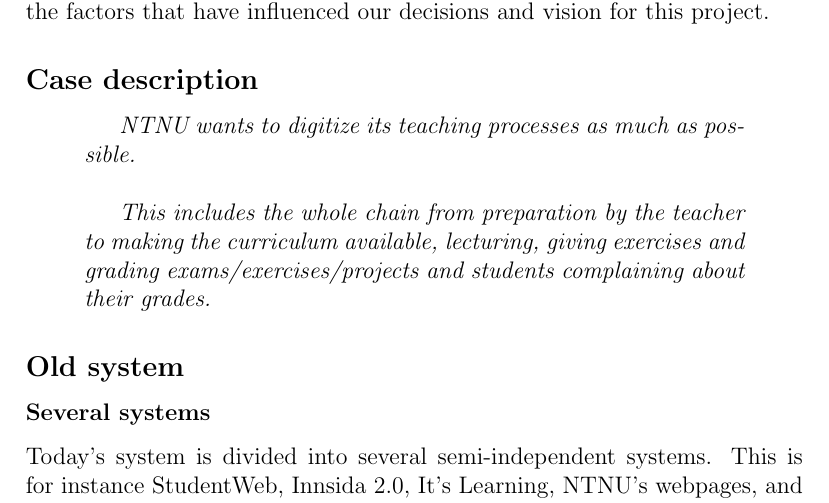
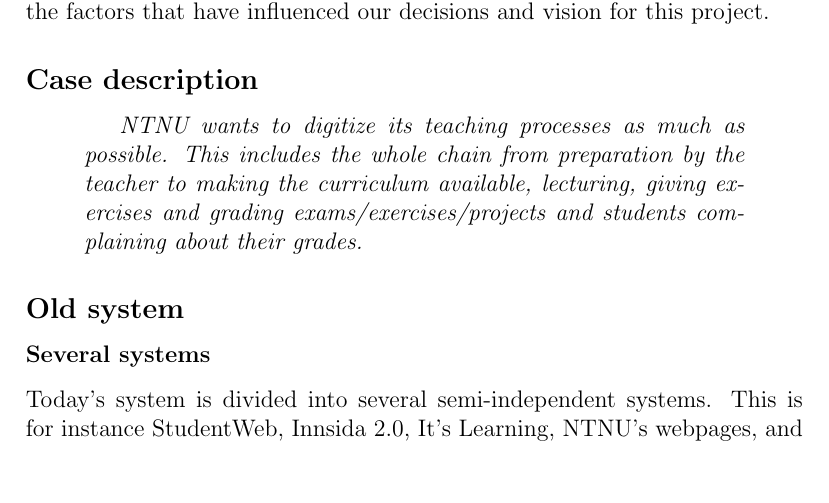
Before and after one commit to Spelter/massive-octo-ninja, a LaTeX document (Report/report.tex, which reads Report/sections/background.tex): part of page 4 of 17, cut so that both start at the same text, the shorter picture padded with empty space. Compiled offline with pdfLaTeX.

Commit message:
poked the case description

```diff
--- a/Report/sections/background.tex
+++ b/Report/sections/background.tex
@@ -5,8 +5,7 @@
 \subsection{Case description}
 
 \begin{quotation}
-  \em NTNU wants to digitize its teaching processes as much as possible.\newline
-
+  \em NTNU wants to digitize its teaching processes as much as possible.
    This includes the whole chain from preparation by the teacher to making the curriculum available, lecturing, giving exercises and grading exams/exercises/projects and students complaining about their grades.
 \end{quotation}
 
```
